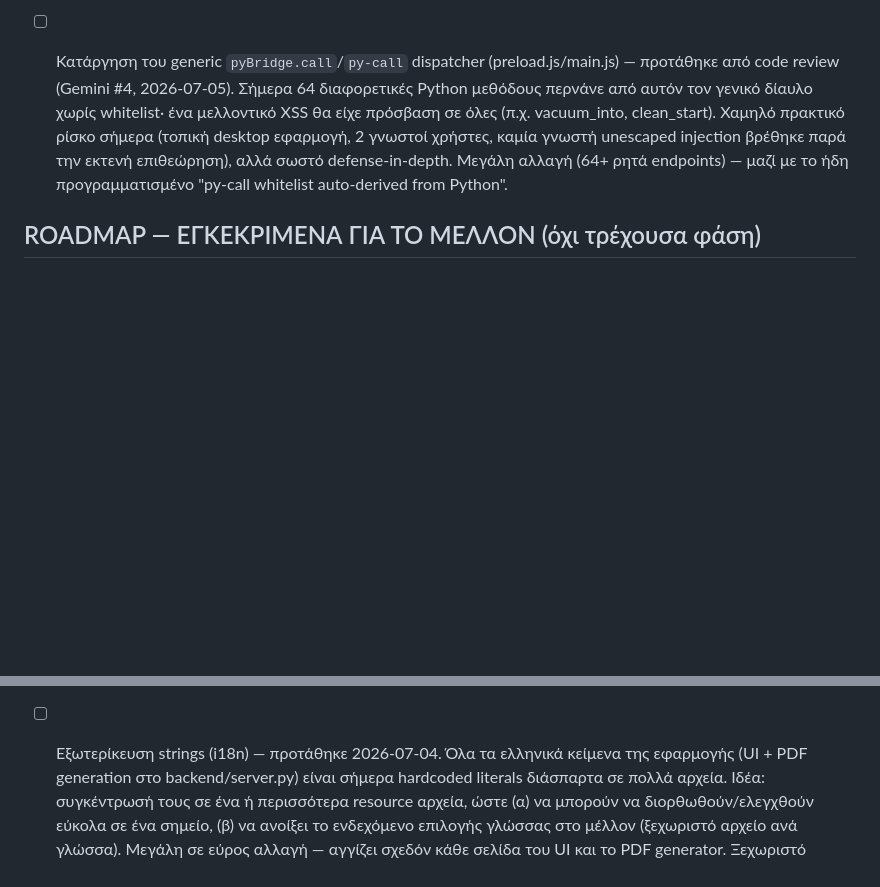
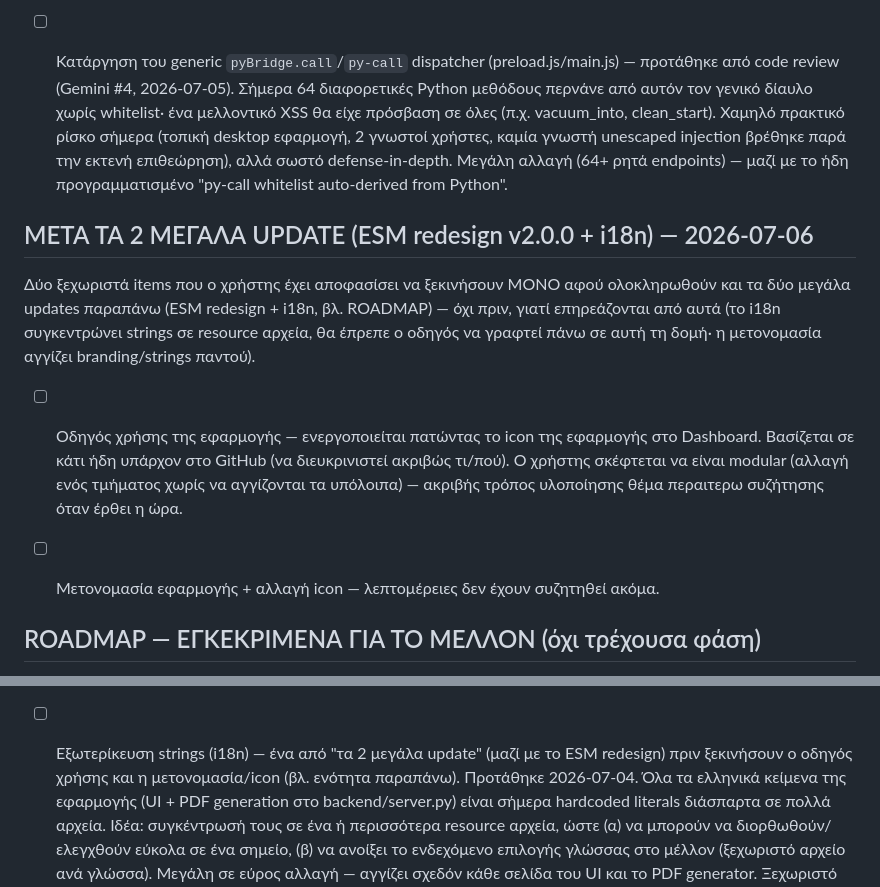
Before and after one commit to papadcha/lab-galatista, a Markdown page: TODOLIST.md, 2 parts joined by grey strips. Drawn GitHub-style; blank space fills up the shorter version.

Commit message:
docs: record usage guide + app rename/icon plans, gated on ESM+i18n
Co-Authored-By: Claude Sonnet 5 <noreply@anthropic.com>
Claude-Session: https://claude.ai/code/session_017nhQBJGJ2FSLnqfR15gaC7

```diff
--- a/TODOLIST.md
+++ b/TODOLIST.md
@@ -44,6 +44,24 @@
       (64+ ρητά endpoints) — μαζί με το ήδη προγραμματισμένο "py-call
       whitelist auto-derived from Python".
 
+## ΜΕΤΑ ΤΑ 2 ΜΕΓΑΛΑ UPDATE (ESM redesign v2.0.0 + i18n) — 2026-07-06
+
+Δύο ξεχωριστά items που ο χρήστης έχει αποφασίσει να ξεκινήσουν ΜΟΝΟ
+αφού ολοκληρωθούν και τα δύο μεγάλα updates παραπάνω (ESM redesign +
+i18n, βλ. ROADMAP) — όχι πριν, γιατί επηρεάζονται από αυτά (το i18n
+συγκεντρώνει strings σε resource αρχεία, θα έπρεπε ο οδηγός να γραφτεί
+πάνω σε αυτή τη δομή· η μετονομασία αγγίζει branding/strings παντού).
+
+- [ ] Οδηγός χρήσης της εφαρμογής — ενεργοποιείται πατώντας το icon
+      της εφαρμογής στο Dashboard. Βασίζεται σε κάτι ήδη υπάρχον στο
+      GitHub (να διευκρινιστεί ακριβώς τι/πού). Ο χρήστης σκέφτεται να
+      είναι modular (αλλαγή ενός τμήματος χωρίς να αγγίζονται τα
+      υπόλοιπα) — ακριβής τρόπος υλοποίησης θέμα περαιτερω συζήτησης
+      όταν έρθει η ώρα.
+
+- [ ] Μετονομασία εφαρμογής + αλλαγή icon — λεπτομέρειες δεν έχουν
+      συζητηθεί ακόμα.
+
 ## ROADMAP — ΕΓΚΕΚΡΙΜΕΝΑ ΓΙΑ ΤΟ ΜΕΛΛΟΝ (όχι τρέχουσα φάση)
 
 Προτάθηκαν 2026-07-02, ο χρήστης επιβεβαίωσε ότι θα χρειαστούν
@@ -83,7 +101,9 @@
       μήνες), πιάνει σταδιακή ολίσθηση ποιότητας. Ο χρήστης το
       χαρακτήρισε "υπερβολή" προς το παρόν — χαμηλή προτεραιότητα.
 
-- [ ] Εξωτερίκευση strings (i18n) — προτάθηκε 2026-07-04. Όλα τα
+- [ ] Εξωτερίκευση strings (i18n) — ένα από "τα 2 μεγάλα update" (μαζί
+      με το ESM redesign) πριν ξεκινήσουν ο οδηγός χρήσης και η
+      μετονομασία/icon (βλ. ενότητα παραπάνω). Προτάθηκε 2026-07-04. Όλα τα
       ελληνικά κείμενα της εφαρμογής (UI + PDF generation στο
       backend/server.py) είναι σήμερα hardcoded literals διάσπαρτα σε
       πολλά αρχεία. Ιδέα: συγκέντρωσή τους σε ένα ή περισσότερα resource
```
